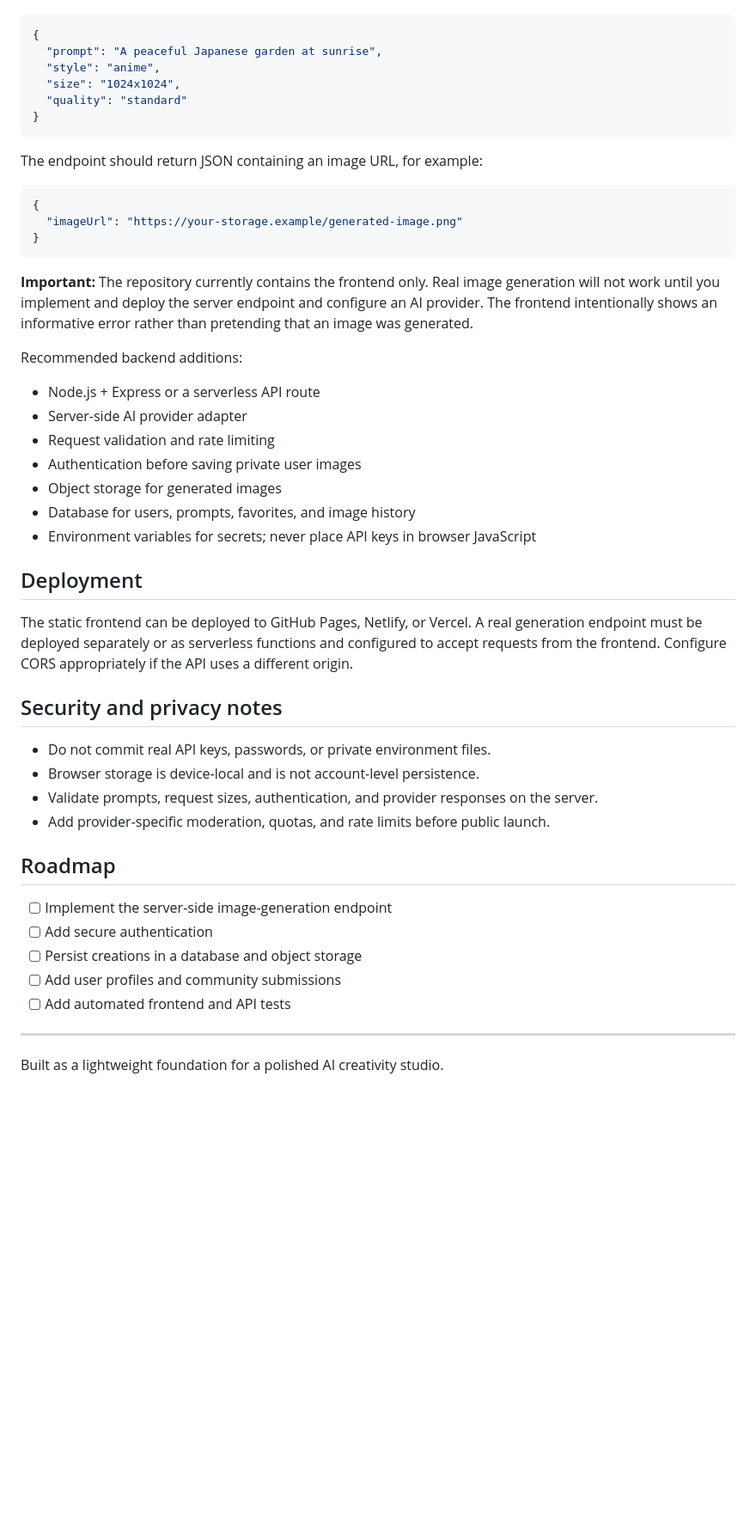
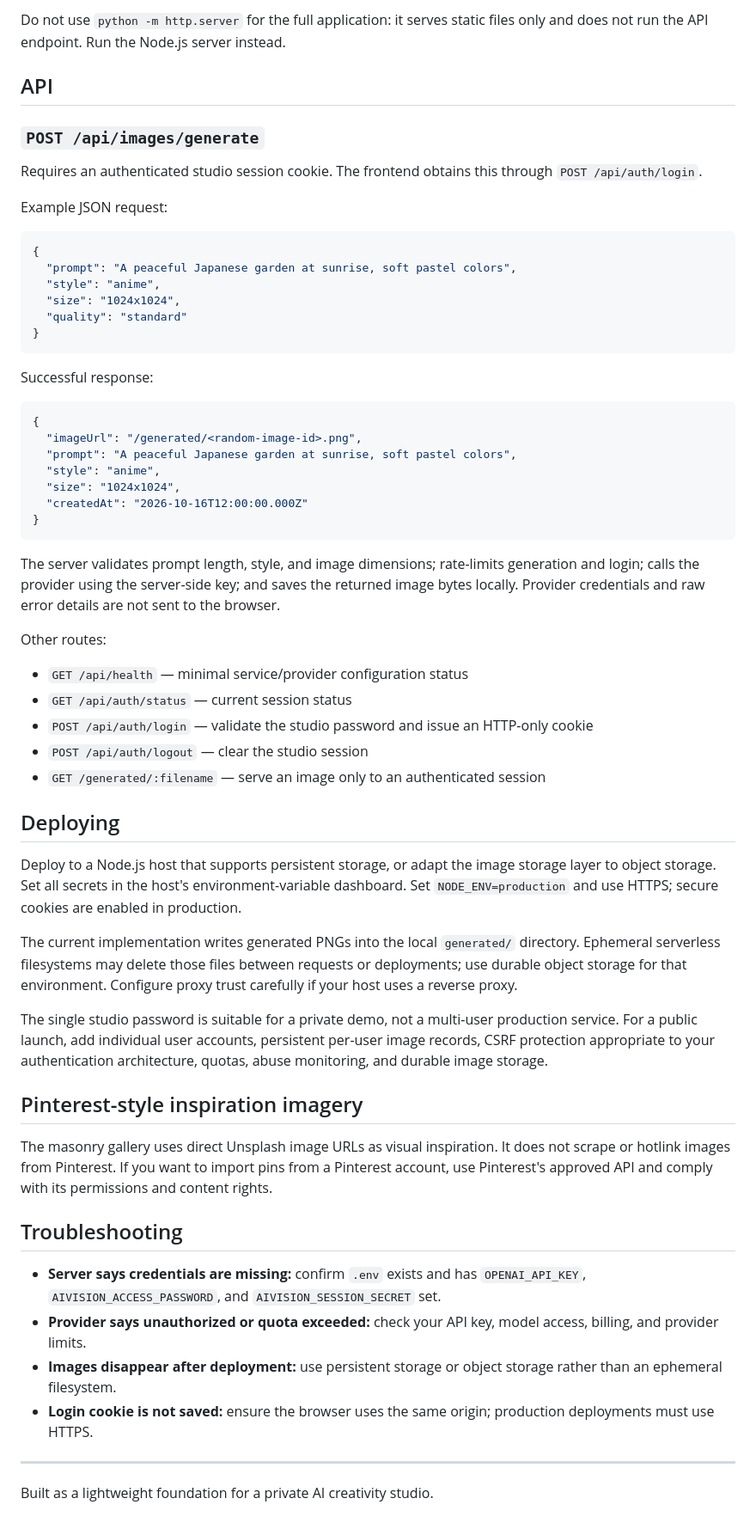
Before and after one commit to AtharvBulkunde/AI-image-platform, a Markdown page: README.md, the part around one of its changes. Shown at 86% size. Drawn GitHub-style; blank space fills up the shorter version.

````diff
--- a/README.md
+++ b/README.md
@@ -58,52 +79,63 @@ Example request:
+Do not use `python -m http.server` for the full application: it serves static files only and does not run the API endpoint. Run the Node.js server instead.
+
+## API
+
+### `POST /api/images/generate`
+
+Requires an authenticated studio session cookie. The frontend obtains this through `POST /api/auth/login`.
+
+Example JSON request:
 
 ```json
 {
-  "prompt": "A peaceful Japanese garden at sunrise",
+  "prompt": "A peaceful Japanese garden at sunrise, soft pastel colors",
   "style": "anime",
   "size": "1024x1024",
   "quality": "standard"
 }
 ```
 
-The endpoint should return JSON containing an image URL, for example:
+Successful response:
 
 ```json
 {
-  "imageUrl": "https://your-storage.example/generated-image.png"
+  "imageUrl": "/generated/<random-image-id>.png",
+  "prompt": "A peaceful Japanese garden at sunrise, soft pastel colors",
+  "style": "anime",
+  "size": "1024x1024",
+  "createdAt": "2026-10-16T12:00:00.000Z"
 }
 ```
 
-**Important:** The repository currently contains the frontend only. Real image generation will not work until you implement and deploy the server endpoint and configure an AI provider. The frontend intentionally shows an informative error rather than pretending that an image was generated.
+The server validates prompt length, style, and image dimensions; rate-limits generation and login; calls the provider using the server-side key; and saves the returned image bytes locally. Provider credentials and raw error details are not sent to the browser.
 
-Recommended backend additions:
+Other routes:
 
-- Node.js + Express or a serverless API route
-- Server-side AI provider adapter
-- Request validation and rate limiting
-- Authentication before saving private user images
-- Object storage for generated images
-- Database for users, prompts, favorites, and image history
-- Environment variables for secrets; never place API keys in browser JavaScript
+- `GET /api/health` — minimal service/provider configuration status
+- `GET /api/auth/status` — current session status
+- `POST /api/auth/login` — validate the studio password and issue an HTTP-only cookie
+- `POST /api/auth/logout` — clear the studio session
+- `GET /generated/:filename` — serve an image only to an authenticated session
 
-## Deployment
+## Deploying
 
-The static frontend can be deployed to GitHub Pages, Netlify, or Vercel. A real generation endpoint must be deployed separately or as serverless functions and configured to accept requests from the frontend. Configure CORS appropriately if the API uses a different origin.
+Deploy to a Node.js host that supports persistent storage, or adapt the image storage layer to object storage. Set all secrets in the host's environment-variable dashboard. Set `NODE_ENV=production` and use HTTPS; secure cookies are enabled in production.
 
-## Security and privacy notes
+The current implementation writes generated PNGs into the local `generated/` directory. Ephemeral serverless filesystems may delete those files between requests or deployments; use durable object storage for that environment. Configure proxy trust carefully if your host uses a reverse proxy.
 
-- Do not commit real API keys, passwords, or private environment files.
-- Browser storage is device-local and is not account-level persistence.
-- Validate prompts, request sizes, authentication, and provider responses on the server.
-- Add provider-specific moderation, quotas, and rate limits before public launch.
+The single studio password is suitable for a private demo, not a multi-user production service. For a public launch, add individual user accounts, persistent per-user image records, CSRF protection appropriate to your authentication architecture, quotas, abuse monitoring, and durable image storage.
 
-## Roadmap
+## Pinterest-style inspiration imagery
 
-- [ ] Implement the server-side image-generation endpoint
-- [ ] Add secure authentication
-- [ ] Persist creations in a database and object storage
-- [ ] Add user profiles and community submissions
-- [ ] Add automated frontend and API tests
+The masonry gallery uses direct Unsplash image URLs as visual inspiration. It does not scrape or hotlink images from Pinterest. If you want to import pins from a Pinterest account, use Pinterest's approved API and comply with its permissions and content rights.
+
+## Troubleshooting
+
+- **Server says credentials are missing:** confirm `.env` exists and has `OPENAI_API_KEY`, `AIVISION_ACCESS_PASSWORD`, and `AIVISION_SESSION_SECRET` set.
+- **Provider says unauthorized or quota exceeded:** check your API key, model access, billing, and provider limits.
+- **Images disappear after deployment:** use persistent storage or object storage rather than an ephemeral filesystem.
+- **Login cookie is not saved:** ensure the browser uses the same origin; production deployments must use HTTPS.
 
 ---
 
-Built as a lightweight foundation for a polished AI creativity studio.
+Built as a lightweight foundation for a private AI creativity studio.
````
Also changed, not shown: other parts of README.md (+59 -38 lines).
